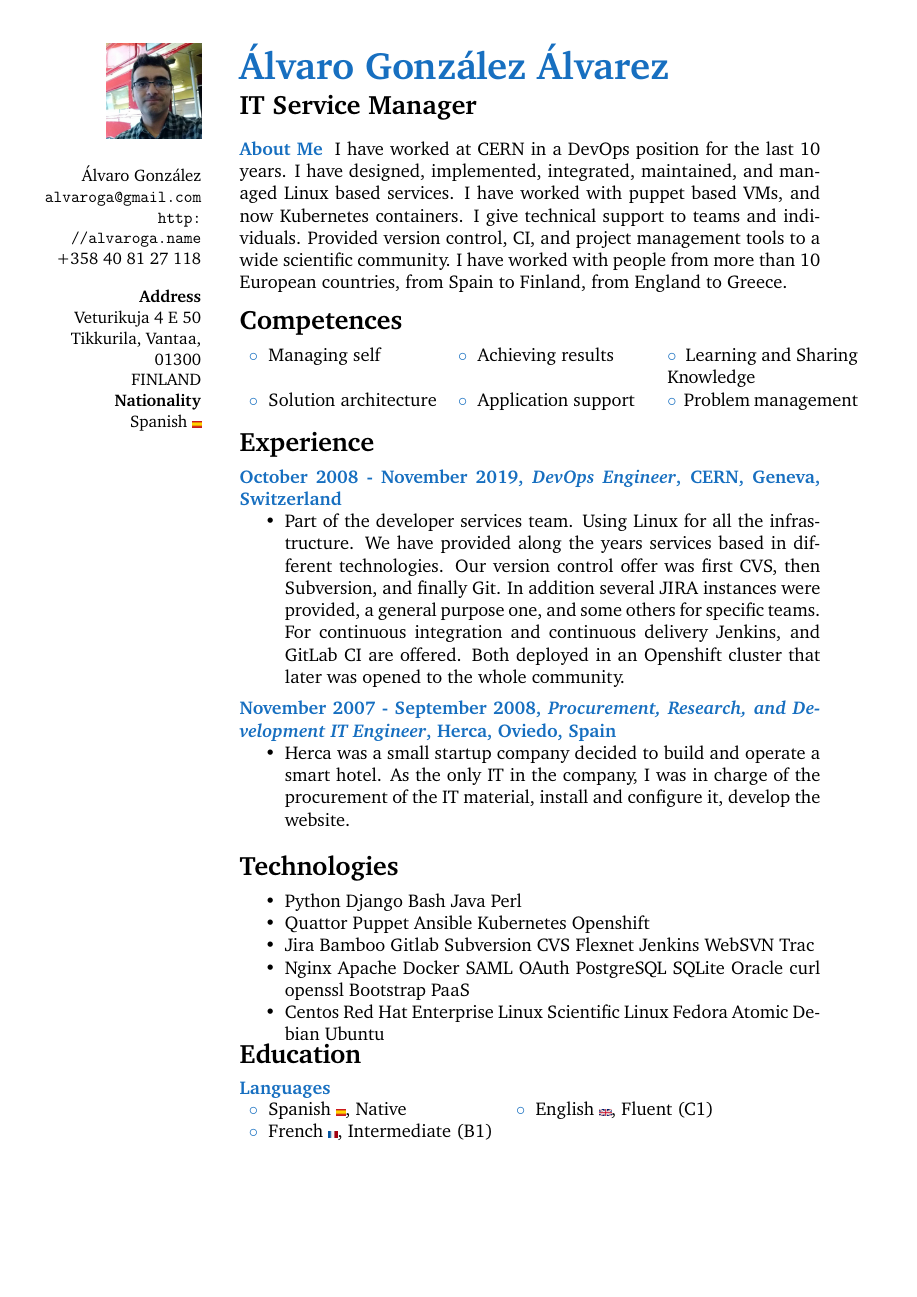
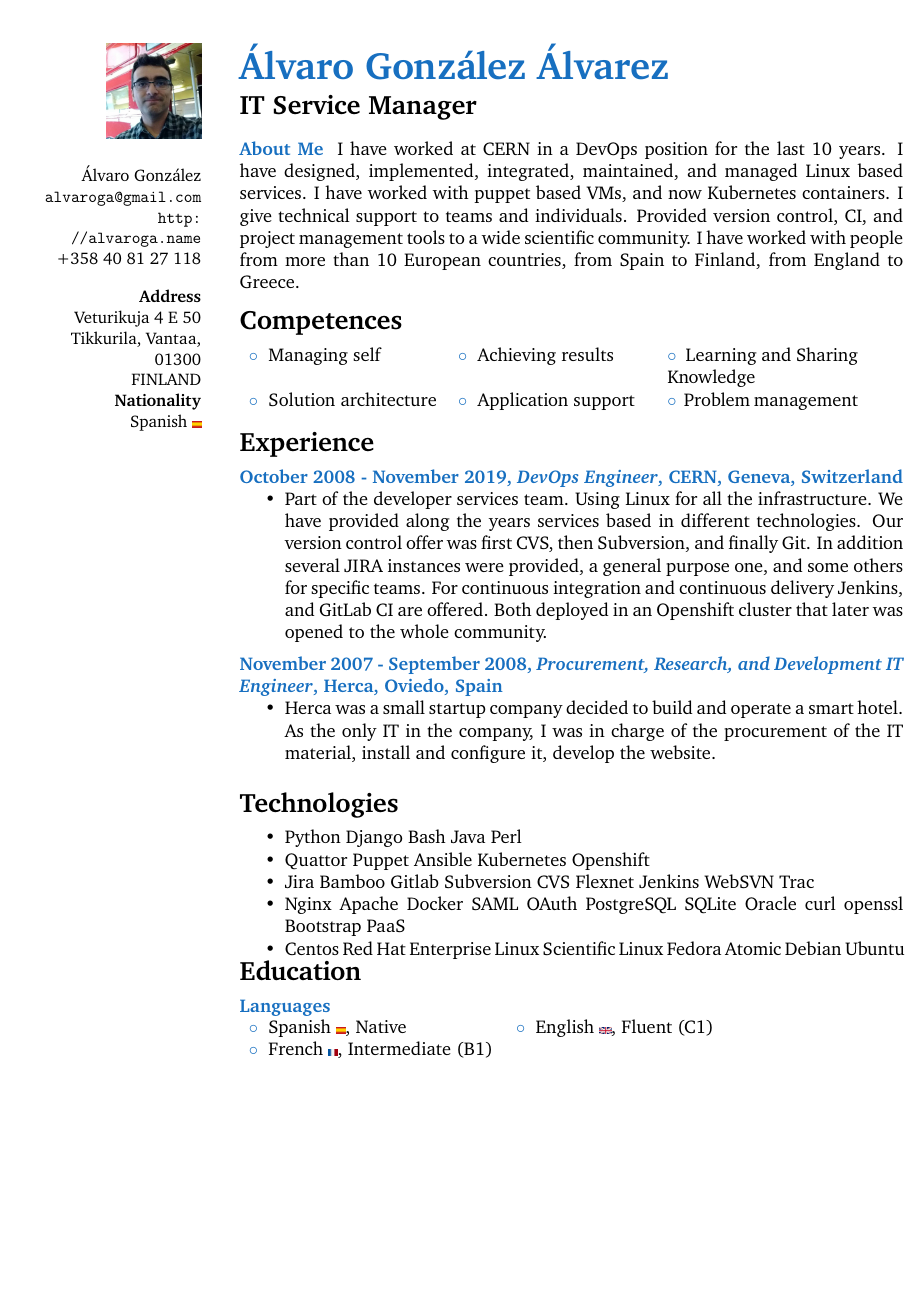
Before and after one commit to lvarin/latex, a LaTeX book (agonzale.tex, which reads structure.tex): page 1 of 2. Compiled offline with pdfLaTeX.

Commit message:
Update structure.tex

```diff
--- a/structure.tex
+++ b/structure.tex
@@ -59,7 +59,7 @@
 % Define the right frame (main body)
 \addtolength{\LeftMainSep}{1.5pt}
 \addtolength{\LeftMainSep}{1\columnsep}
-\newflowframe{0.7\textwidth}{\textheight}{\LeftMainSep}{0pt}[main01]
+\newflowframe{0.8\textwidth}{\textheight}{\LeftMainSep}{0pt}[main01]
 
 \pagestyle{empty} % Disable all page numbering
 
```
